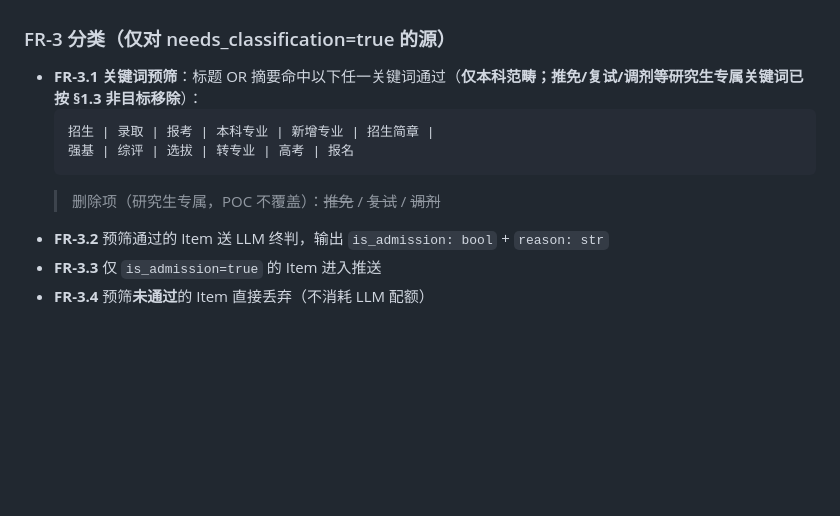
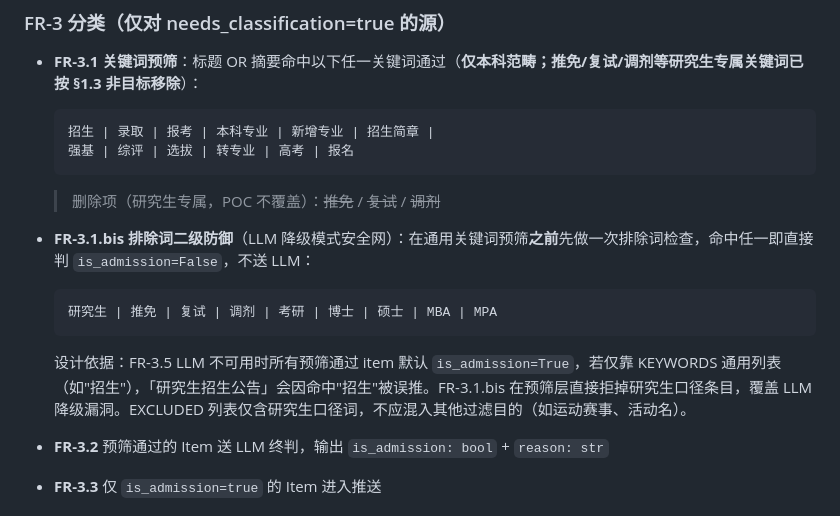
Before and after one commit to jonathanzhan1975/uni-admission-crawler, a Markdown page: docs/02-需求规格说明书.md, the part around the change. Rendered like a GitHub page; blank space fills up the shorter version.

Commit message:
docs(spec): add FR-3.1.bis EXCLUDED_KEYWORDS as LLM-degrade safety net
Documents the second-level defense codex added in c495be0:
EXCLUDED_KEYWORDS short-circuit before keyword whitelist, ensuring
graduate admissions never leak through when LLM is unavailable
(degraded mode marks all prefilter-passed items as is_admission=True).

````diff
--- a/docs/02-需求规格说明书.md
+++ b/docs/02-需求规格说明书.md
@@ -96,6 +96,12 @@ POC 阶段服务于**单一用户**，无需考虑权限/订阅偏好。
   强基 | 综评 | 选拔 | 转专业 | 高考 | 报名
   ```
   > 删除项（研究生专属，POC 不覆盖）：~~推免~~ / ~~复试~~ / ~~调剂~~
+
+- **FR-3.1.bis 排除词二级防御**（LLM 降级模式安全网）：在通用关键词预筛**之前**先做一次排除词检查，命中任一即直接判 `is_admission=False`，不送 LLM：
+  ```
+  研究生 | 推免 | 复试 | 调剂 | 考研 | 博士 | 硕士 | MBA | MPA
+  ```
+  设计依据：FR-3.5 LLM 不可用时所有预筛通过 item 默认 `is_admission=True`，若仅靠 KEYWORDS 通用列表（如"招生"），「研究生招生公告」会因命中"招生"被误推。FR-3.1.bis 在预筛层直接拒掉研究生口径条目，覆盖 LLM 降级漏洞。EXCLUDED 列表仅含研究生口径词，不应混入其他过滤目的（如运动赛事、活动名）。
 - **FR-3.2** 预筛通过的 Item 送 LLM 终判，输出 `is_admission: bool` + `reason: str`
 - **FR-3.3** 仅 `is_admission=true` 的 Item 进入推送
 - **FR-3.4** 预筛**未通过**的 Item 直接丢弃（不消耗 LLM 配额）
````
